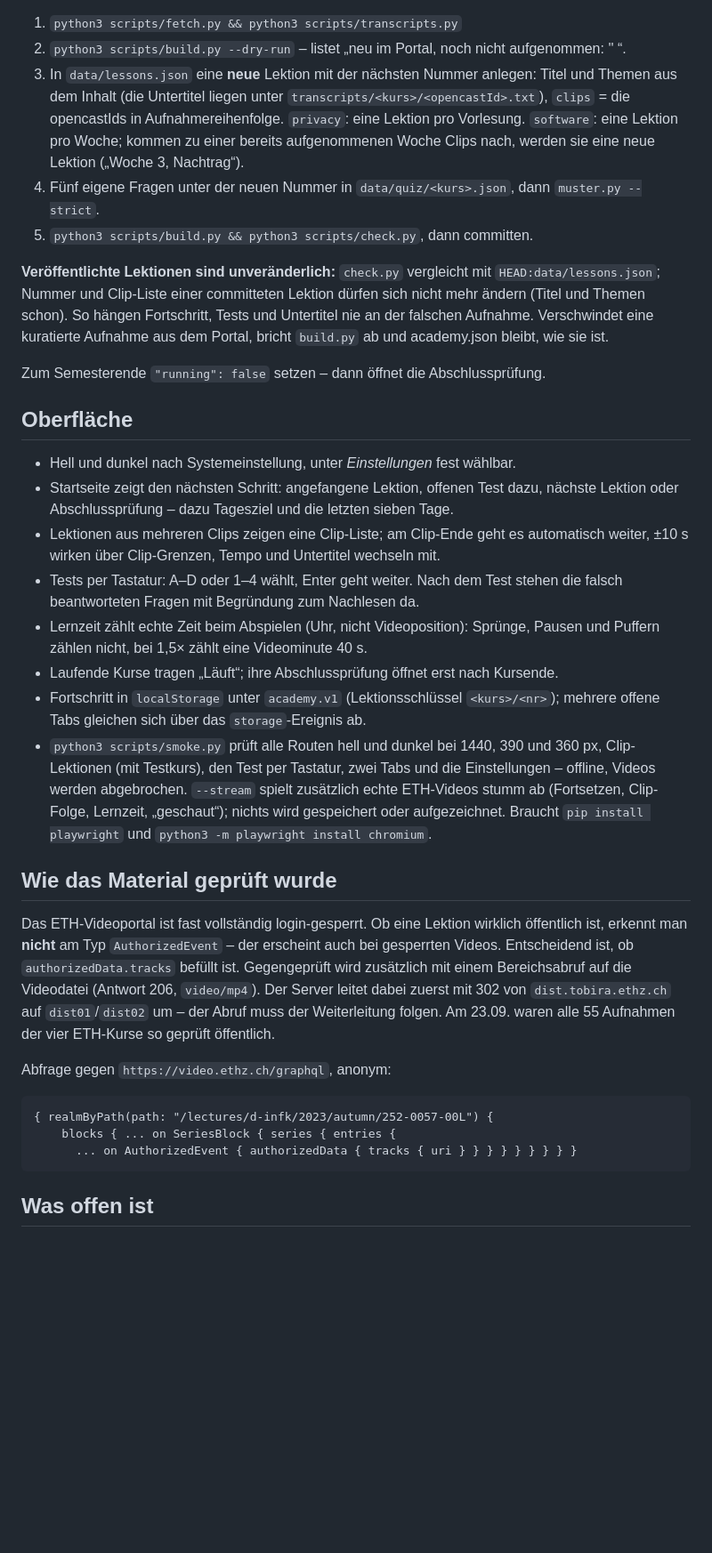
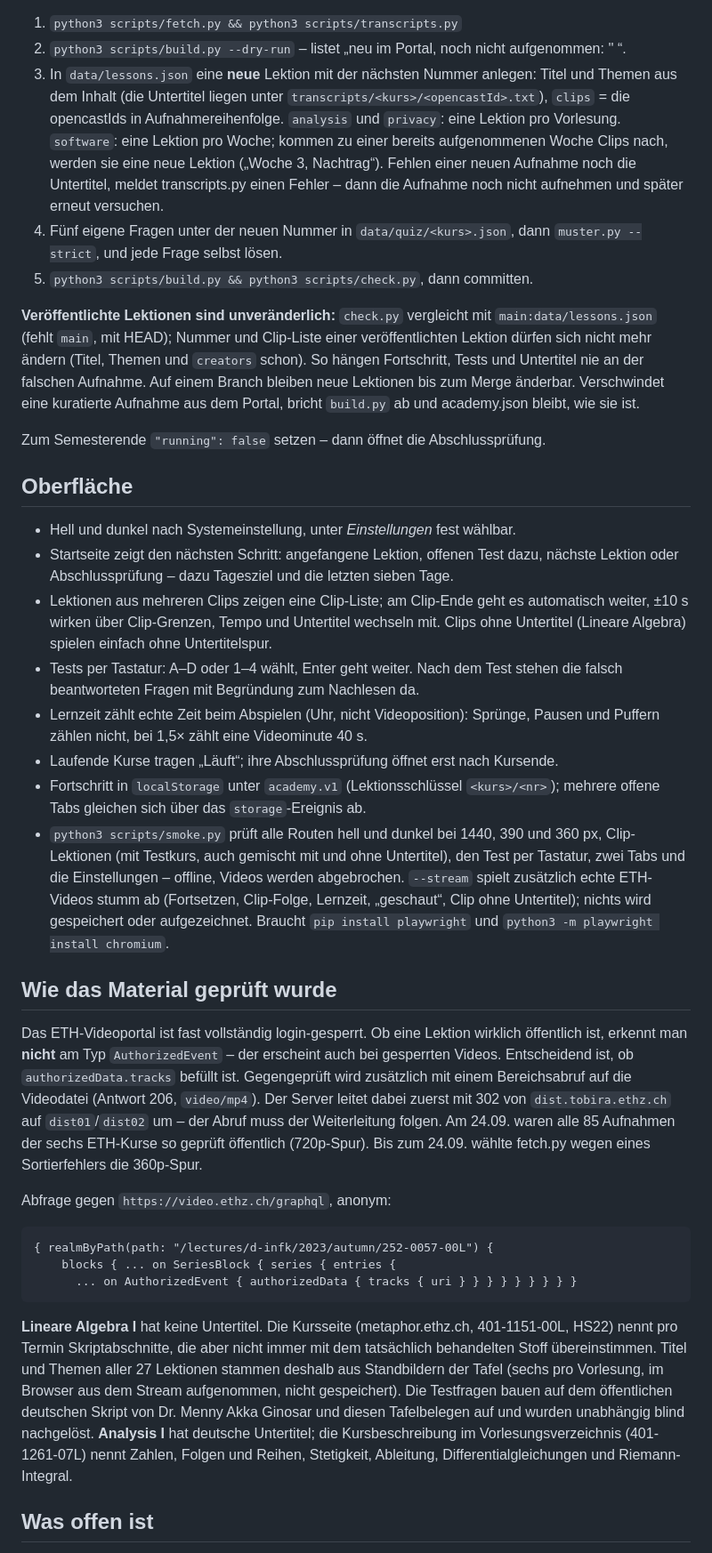
Before and after one commit to fabiohossli04/academy, a Markdown page: HANDOFF.md, the part around one of its changes. Shown at 89% size. Rendered like a GitHub page; blank space fills up the shorter version.

````diff
--- a/HANDOFF.md
+++ b/HANDOFF.md
@@ -86,18 +105,22 @@ Schweizer Schreibung (ss statt ß).
 3. In `data/lessons.json` eine **neue** Lektion mit der nächsten Nummer anlegen:
    Titel und Themen aus dem Inhalt (die Untertitel liegen unter
    `transcripts/<kurs>/<opencastId>.txt`), `clips` = die opencastIds in
-   Aufnahmereihenfolge. `privacy`: eine Lektion pro Vorlesung. `software`: eine
-   Lektion pro Woche; kommen zu einer bereits aufgenommenen Woche Clips nach,
-   werden sie eine neue Lektion („Woche 3, Nachtrag“).
+   Aufnahmereihenfolge. `analysis` und `privacy`: eine Lektion pro Vorlesung.
+   `software`: eine Lektion pro Woche; kommen zu einer bereits aufgenommenen
+   Woche Clips nach, werden sie eine neue Lektion („Woche 3, Nachtrag“).
+   Fehlen einer neuen Aufnahme noch die Untertitel, meldet transcripts.py einen
+   Fehler – dann die Aufnahme noch nicht aufnehmen und später erneut versuchen.
 4. Fünf eigene Fragen unter der neuen Nummer in `data/quiz/<kurs>.json`,
-   dann `muster.py --strict`.
+   dann `muster.py --strict`, und jede Frage selbst lösen.
 5. `python3 scripts/build.py && python3 scripts/check.py`, dann committen.
 
 **Veröffentlichte Lektionen sind unveränderlich:** `check.py` vergleicht mit
-`HEAD:data/lessons.json`; Nummer und Clip-Liste einer committeten Lektion dürfen
-sich nicht mehr ändern (Titel und Themen schon). So hängen Fortschritt, Tests und
-Untertitel nie an der falschen Aufnahme. Verschwindet eine kuratierte Aufnahme aus
-dem Portal, bricht `build.py` ab und academy.json bleibt, wie sie ist.
+`main:data/lessons.json` (fehlt `main`, mit HEAD); Nummer und Clip-Liste einer
+veröffentlichten Lektion dürfen sich nicht mehr ändern (Titel, Themen und
+`creators` schon). So hängen Fortschritt, Tests und Untertitel nie an der
+falschen Aufnahme. Auf einem Branch bleiben neue Lektionen bis zum Merge
+änderbar. Verschwindet eine kuratierte Aufnahme aus dem Portal, bricht
+`build.py` ab und academy.json bleibt, wie sie ist.
 
 Zum Semesterende `"running": false` setzen – dann öffnet die Abschlussprüfung.
 
@@ -108,6 +131,7 @@ Zum Semesterende `"running": false` setzen – dann öffnet die Abschlussprüfun
   nächste Lektion oder Abschlussprüfung – dazu Tagesziel und die letzten sieben Tage.
 - Lektionen aus mehreren Clips zeigen eine Clip-Liste; am Clip-Ende geht es
   automatisch weiter, ±10 s wirken über Clip-Grenzen, Tempo und Untertitel wechseln mit.
+  Clips ohne Untertitel (Lineare Algebra) spielen einfach ohne Untertitelspur.
 - Tests per Tastatur: A–D oder 1–4 wählt, Enter geht weiter. Nach dem Test
   stehen die falsch beantworteten Fragen mit Begründung zum Nachlesen da.
 - Lernzeit zählt echte Zeit beim Abspielen (Uhr, nicht Videoposition): Sprünge,
@@ -116,9 +140,10 @@ Zum Semesterende `"running": false` setzen – dann öffnet die Abschlussprüfun
 - Fortschritt in `localStorage` unter `academy.v1` (Lektionsschlüssel `<kurs>/<nr>`);
   mehrere offene Tabs gleichen sich über das `storage`-Ereignis ab.
 - `python3 scripts/smoke.py` prüft alle Routen hell und dunkel bei 1440, 390 und
-  360 px, Clip-Lektionen (mit Testkurs), den Test per Tastatur, zwei Tabs und die
-  Einstellungen – offline, Videos werden abgebrochen. `--stream` spielt zusätzlich
-  echte ETH-Videos stumm ab (Fortsetzen, Clip-Folge, Lernzeit, „geschaut“); nichts
+  360 px, Clip-Lektionen (mit Testkurs, auch gemischt mit und ohne Untertitel),
+  den Test per Tastatur, zwei Tabs und die Einstellungen – offline, Videos werden
+  abgebrochen. `--stream` spielt zusätzlich echte ETH-Videos stumm ab
+  (Fortsetzen, Clip-Folge, Lernzeit, „geschaut“, Clip ohne Untertitel); nichts
   wird gespeichert oder aufgezeichnet. Braucht `pip install playwright` und
   `python3 -m playwright install chromium`.
 
@@ -130,8 +155,9 @@ erscheint auch bei gesperrten Videos. Entscheidend ist, ob
 `authorizedData.tracks` befüllt ist. Gegengeprüft wird zusätzlich mit einem
 Bereichsabruf auf die Videodatei (Antwort 206, `video/mp4`). Der Server leitet
 dabei zuerst mit 302 von `dist.tobira.ethz.ch` auf `dist01`/`dist02` um – der
-Abruf muss der Weiterleitung folgen. Am 23.09. waren alle 55 Aufnahmen der
-vier ETH-Kurse so geprüft öffentlich.
+Abruf muss der Weiterleitung folgen. Am 24.09. waren alle 85 Aufnahmen der
+sechs ETH-Kurse so geprüft öffentlich (720p-Spur). Bis zum 24.09. wählte
+fetch.py wegen eines Sortierfehlers die 360p-Spur.
 
 Abfrage gegen `https://video.ethz.ch/graphql`, anonym:
 
@@ -140,6 +166,17 @@ Abfrage gegen `https://video.ethz.ch/graphql`, anonym:
     blocks { ... on SeriesBlock { series { entries {
       ... on AuthorizedEvent { authorizedData { tracks { uri } } } } } } } } }
 ```
+
+**Lineare Algebra I** hat keine Untertitel. Die Kursseite
+(metaphor.ethz.ch, 401-1151-00L, HS22) nennt pro Termin Skriptabschnitte, die
+aber nicht immer mit dem tatsächlich behandelten Stoff übereinstimmen. Titel und
+Themen aller 27 Lektionen stammen deshalb aus Standbildern der Tafel (sechs pro
+Vorlesung, im Browser aus dem Stream aufgenommen, nicht gespeichert). Die
+Testfragen bauen auf dem öffentlichen deutschen Skript von Dr. Menny Akka
+Ginosar und diesen Tafelbelegen auf und wurden unabhängig blind nachgelöst.
+**Analysis I** hat deutsche Untertitel; die Kursbeschreibung im
+Vorlesungsverzeichnis (401-1261-07L) nennt Zahlen, Folgen und Reihen,
+Stetigkeit, Ableitung, Differentialgleichungen und Riemann-Integral.
 
 ## Was offen ist
 
````
Also changed, not shown: other parts of HANDOFF.md (+28 -9 lines), README.md (+6 -3 lines).
